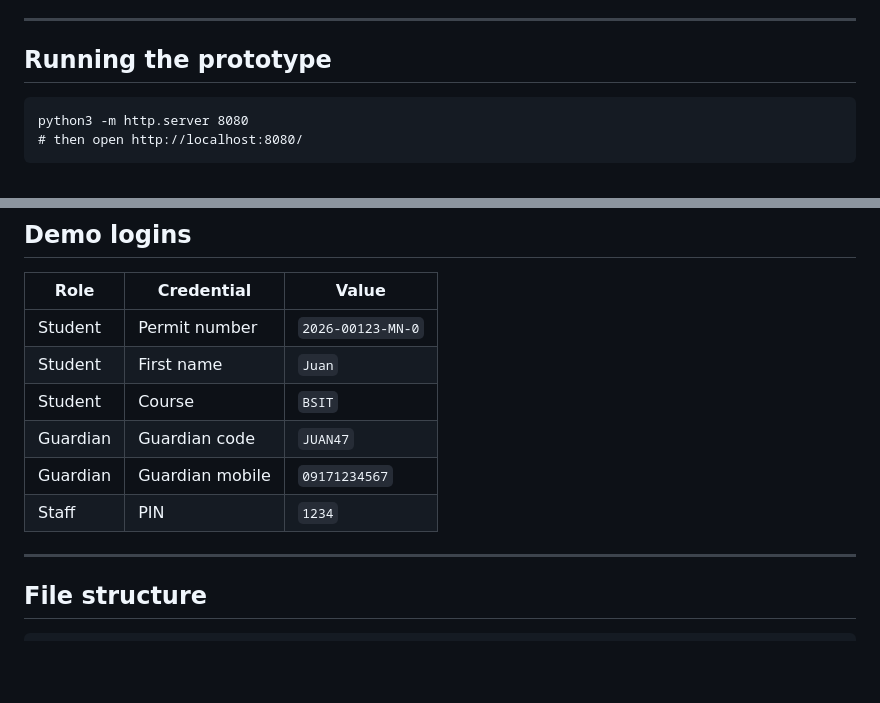
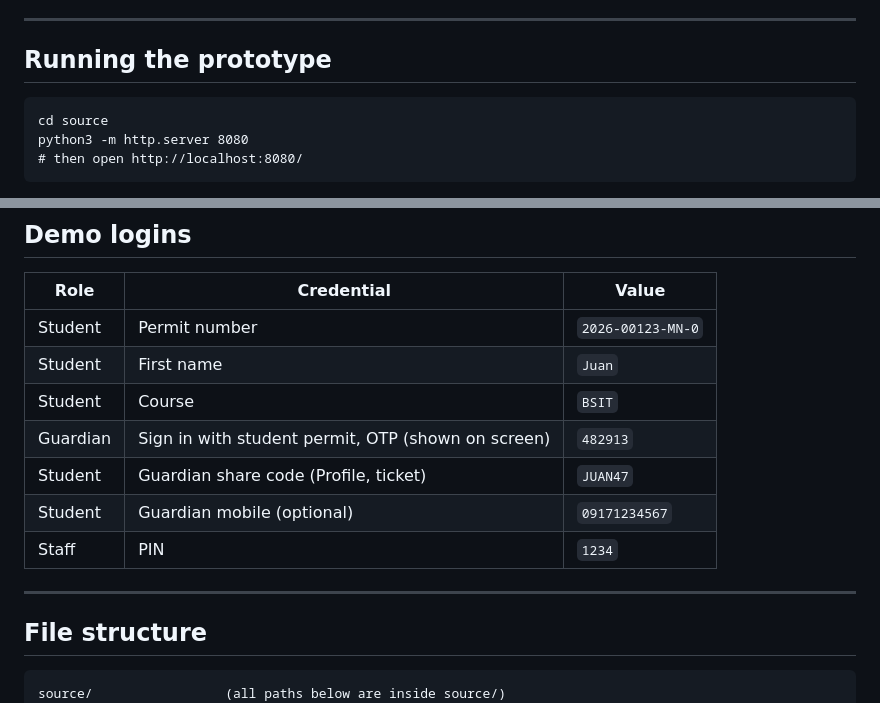
Before and after one commit to Troy-LL/IsQolar, a Markdown page: README.md, 2 parts joined by grey strips. Rendered like a GitHub page; blank space fills up the shorter version.

Commit message:
docs: fix README run path and guardian demo logins

````diff
--- a/README.md
+++ b/README.md
@@ -14,6 +14,7 @@ Viv (front end), Justin (back end).
 ## Running the prototype
 
 ```
+cd source
 python3 -m http.server 8080
 # then open http://localhost:8080/
 ```
@@ -31,8 +32,9 @@ The single-file build (`IsQolar.html`, double-click, offline) is produced in M7
 | Student | Permit number | `2026-00123-MN-0` |
 | Student | First name | `Juan` |
 | Student | Course | `BSIT` |
-| Guardian | Guardian code | `JUAN47` |
-| Guardian | Guardian mobile | `09171234567` |
+| Guardian | Sign in with student permit, OTP (shown on screen) | `482913` |
+| Student | Guardian share code (Profile, ticket) | `JUAN47` |
+| Student | Guardian mobile (optional) | `09171234567` |
 | Staff | PIN | `1234` |
 
 ---
@@ -40,6 +42,7 @@ The single-file build (`IsQolar.html`, double-click, offline) is produced in M7
 ## File structure
 
 ```
+source/                 (all paths below are inside source/)
 index.html              entry point + hash router shell
 app.js                  hash router, store init, a11y init
 js/
````
